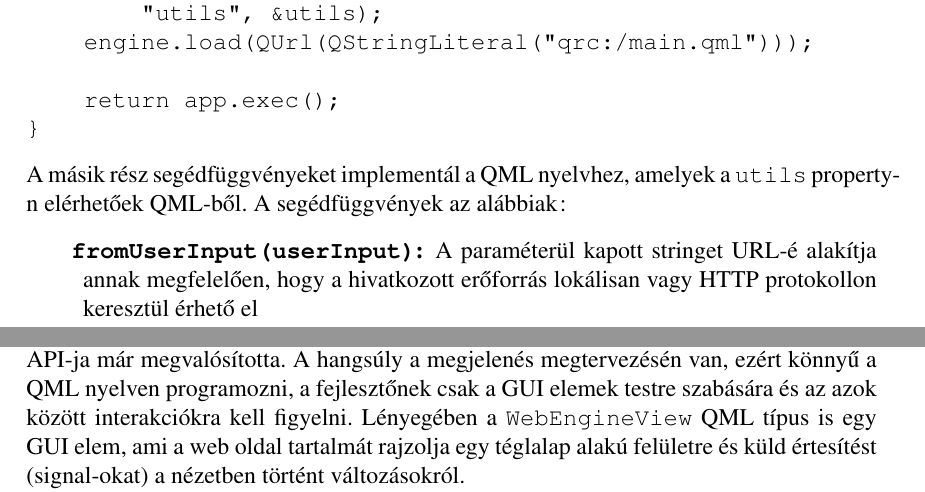
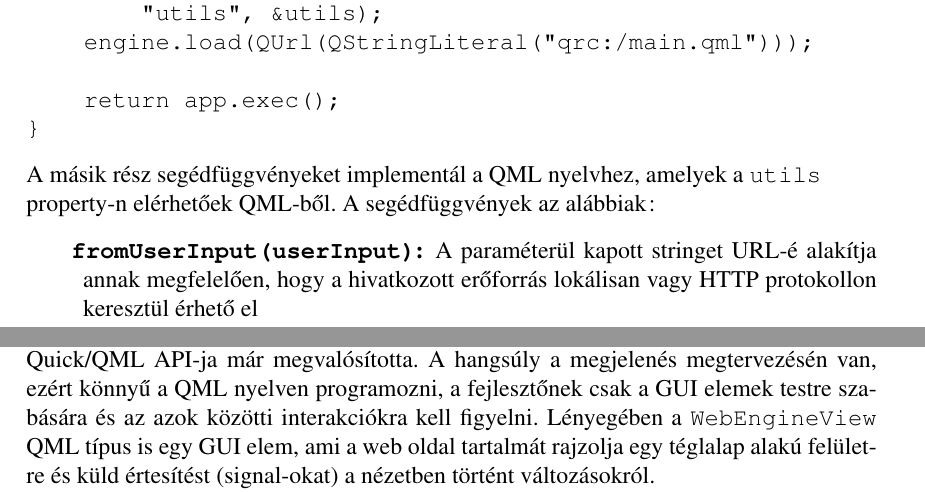
Before and after one commit to stampho/diplomamunka, a LaTeX thesis (diplomamunka.tex): two parts of pages 43 and 44 of 60, joined at a grey line, cut so that both start at the same text. Compiled offline with pdfLaTeX.

Commit message:
Demo: Fix Latex warnings

```diff
--- a/diplomamunka.tex
+++ b/diplomamunka.tex
@@ -2111,7 +2111,7 @@ int main(int argc, char *argv[])
     return app.exec();
 }
 \end{verbatim}
-A másik rész segédfüggvényeket implementál a QML nyelvhez, amelyek a \texttt{utils}
+A másik rész segédfüggvényeket implementál a QML nyelvhez, amelyek a \texttt{utils} \\
 property-n elérhetőek QML-ből. A segédfüggvények az alábbiak:
 \begin{description}
     \item[\texttt{fromUserInput(userInput)}] A paraméterül kapott stringet URL-é alakítja
@@ -2123,13 +2123,13 @@ property-n elérhetőek QML-ből. A segédfüggvények az alábbiak:
 
 \section{Felhasználói felület (GUI)}
 
-A QML kód túlnyomó része a GUI-t valósítja meg. Mivel a QML egy deklaratív nyelv, nem kellett
-túl sokat dolgozni a működés megvalósításán, azt a Qt WebEngine Quick/QML API-ja már
-megvalósította. A hangsúly a megjelenés megtervezésén van, ezért könnyű a QML nyelven
-programozni, a fejlesztőnek csak a GUI elemek testre szabására és az azok között interakciókra
-kell figyelni. Lényegében a \texttt{WebEngineView} QML típus is egy GUI elem, ami a
-web oldal tartalmát rajzolja egy téglalap alakú felületre és küld értesítést (signal-okat)
-a nézetben történt változásokról.
+A QML kód túlnyomó része a GUI-t valósítja meg. Mivel a QML egy deklaratív nyelv,
+nem kellett túl sokat dolgozni a működés megvalósításán, azt a Qt WebEngine \\
+Quick/QML API-ja már megvalósította. A hangsúly a megjelenés megtervezésén van,
+ezért könnyű a QML nyelven programozni, a fejlesztőnek csak a GUI elemek testre szabására
+és az azok közötti interakciókra kell figyelni. Lényegében a \texttt{WebEngineView} QML
+típus is egy GUI elem, ami a web oldal tartalmát rajzolja egy téglalap alakú felületre és
+küld értesítést (signal-okat) a nézetben történt változásokról.
 
 A GUI megtervezésénél legfőbb szempontnak tartottam, hogy a böngészőalkalmazás desktop-ra
 készül, ahol a megjelenítő szélessége nagyobb, mint a magassága. Ezzel szemben a web oldalak
```
Also changed, not shown: diplomamunka.tex (7 more changed lines).
